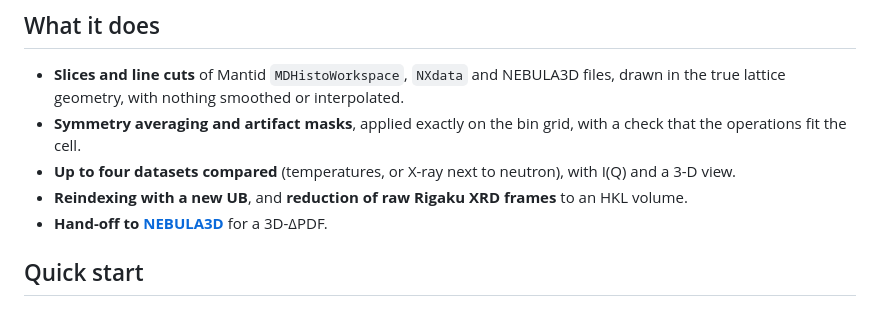
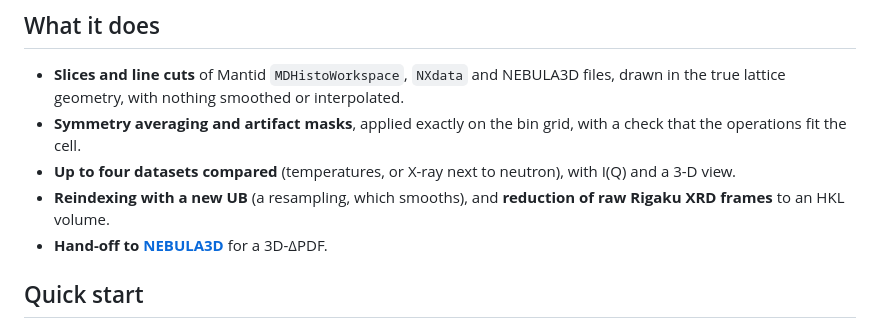
Before and after one commit to drthyang/neutron-nexus-viewer, a Markdown page: README.md, the part around the change. GitHub-like rendering.

```diff
--- a/README.md
+++ b/README.md
@@ -18,7 +18,8 @@ line cuts and I(Q) of reduced data, with nothing to install and files that never
 - **Symmetry averaging and artifact masks**, applied exactly on the bin grid, with a check that the
   operations fit the cell.
 - **Up to four datasets compared** (temperatures, or X-ray next to neutron), with I(Q) and a 3-D view.
-- **Reindexing with a new UB**, and **reduction of raw Rigaku XRD frames** to an HKL volume.
+- **Reindexing with a new UB** (a resampling, which smooths), and **reduction of raw Rigaku XRD
+  frames** to an HKL volume.
 - **Hand-off to [NEBULA3D](https://github.com/drthyang/nebula3d)** for a 3D-ΔPDF.
 
 ## Quick start
```
Also changed, not shown: docs/FEATURES.md (+3 -1 lines), docs/METHOD.md (+1 -1 lines).
